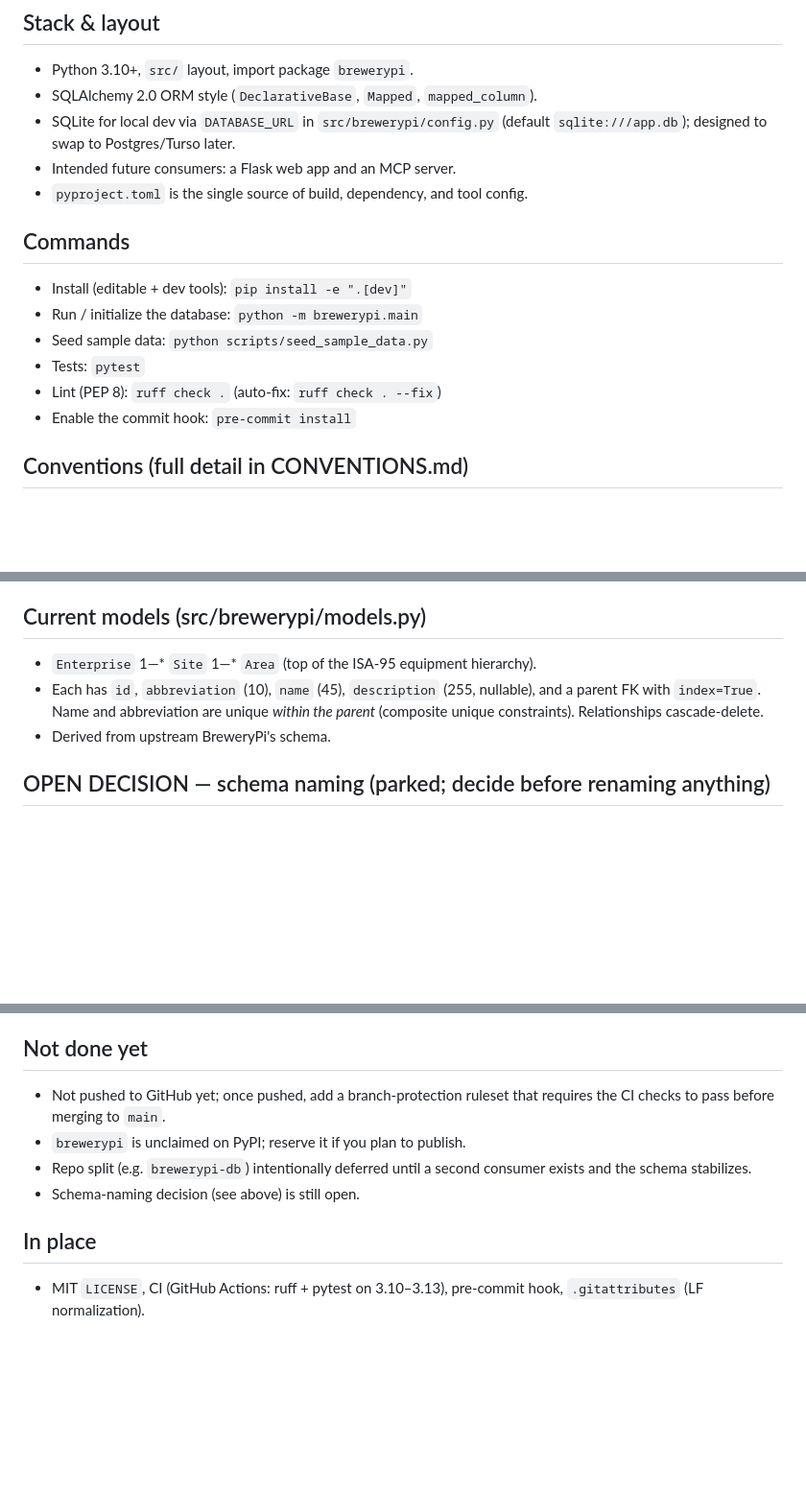
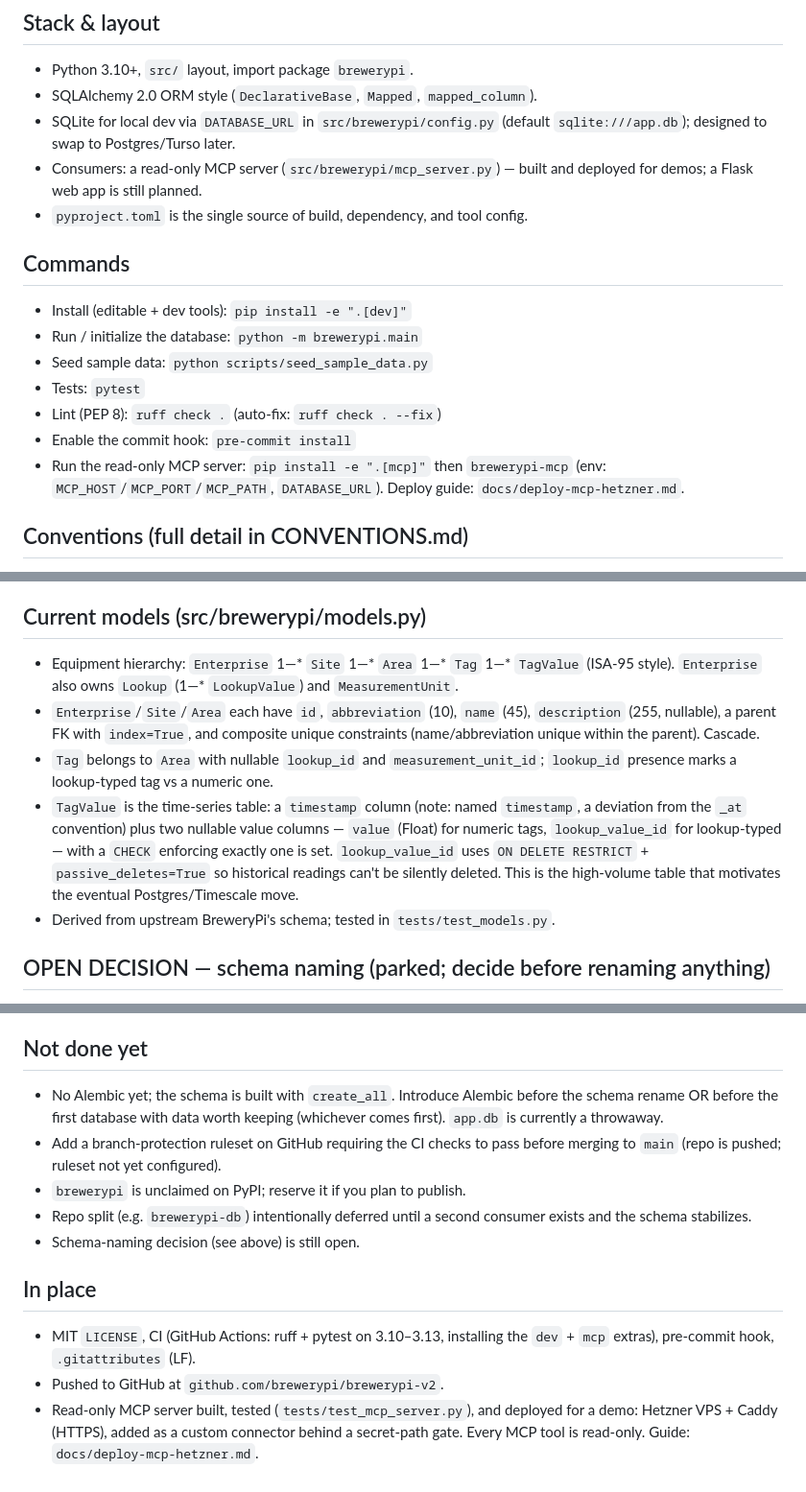
Before and after one commit to brewerypi/brewerypi-v2, a Markdown page: CLAUDE.md, 3 parts joined by grey strips. Shown at 96% size. Rendered like a GitHub page; blank space fills up the shorter version.

Commit message:
Refresh CLAUDE.md to current project state
Records the deployed read-only MCP server, the full model set (including the TagValue time-series design), the pushed GitHub repo, and CI installing the mcp extra. Adds the Alembic decision and updates the branch-protection note now that the repo is pushed.

```diff
--- a/CLAUDE.md
+++ b/CLAUDE.md
@@ -10,7 +10,8 @@ owns and has rights to. Keep the name `brewerypi` everywhere.
 - SQLAlchemy 2.0 ORM style (`DeclarativeBase`, `Mapped`, `mapped_column`).
 - SQLite for local dev via `DATABASE_URL` in `src/brewerypi/config.py`
   (default `sqlite:///app.db`); designed to swap to Postgres/Turso later.
-- Intended future consumers: a Flask web app and an MCP server.
+- Consumers: a read-only MCP server (`src/brewerypi/mcp_server.py`) — built
+  and deployed for demos; a Flask web app is still planned.
 - `pyproject.toml` is the single source of build, dependency, and tool config.
 
 ## Commands
@@ -20,6 +21,9 @@ owns and has rights to. Keep the name `brewerypi` everywhere.
 - Tests: `pytest`
 - Lint (PEP 8): `ruff check .`  (auto-fix: `ruff check . --fix`)
 - Enable the commit hook: `pre-commit install`
+- Run the read-only MCP server: `pip install -e ".[mcp]"` then `brewerypi-mcp`
+  (env: `MCP_HOST`/`MCP_PORT`/`MCP_PATH`, `DATABASE_URL`). Deploy guide:
+  `docs/deploy-mcp-hetzner.md`.
 
 ## Conventions (full detail in CONVENTIONS.md)
 - Tables: plural `snake_case` (`enterprises`, `sites`, `areas`).
@@ -35,11 +39,22 @@ owns and has rights to. Keep the name `brewerypi` everywhere.
 - PEP 8 enforced by ruff at line-length 79 (configured in `pyproject.toml`).
 
 ## Current models (src/brewerypi/models.py)
-- `Enterprise` 1—* `Site` 1—* `Area` (top of the ISA-95 equipment hierarchy).
-- Each has `id`, `abbreviation` (10), `name` (45), `description` (255, nullable),
-  and a parent FK with `index=True`. Name and abbreviation are unique *within
-  the parent* (composite unique constraints). Relationships cascade-delete.
-- Derived from upstream BreweryPi's schema.
+- Equipment hierarchy: `Enterprise` 1—* `Site` 1—* `Area` 1—* `Tag` 1—*
+  `TagValue` (ISA-95 style). `Enterprise` also owns `Lookup` (1—*
+  `LookupValue`) and `MeasurementUnit`.
+- `Enterprise`/`Site`/`Area` each have `id`, `abbreviation` (10), `name` (45),
+  `description` (255, nullable), a parent FK with `index=True`, and composite
+  unique constraints (name/abbreviation unique within the parent). Cascade.
+- `Tag` belongs to `Area` with nullable `lookup_id` and `measurement_unit_id`;
+  `lookup_id` presence marks a lookup-typed tag vs a numeric one.
+- `TagValue` is the time-series table: a `timestamp` column (note: named
+  `timestamp`, a deviation from the `_at` convention) plus two nullable value
+  columns — `value` (Float) for numeric tags, `lookup_value_id` for
+  lookup-typed — with a `CHECK` enforcing exactly one is set. `lookup_value_id`
+  uses `ON DELETE RESTRICT` + `passive_deletes=True` so historical readings
+  can't be silently deleted. This is the high-volume table that motivates the
+  eventual Postgres/Timescale move.
+- Derived from upstream BreweryPi's schema; tested in `tests/test_models.py`.
 
 ## OPEN DECISION — schema naming (parked; decide before renaming anything)
 Our conventions rename upstream's existing identifiers — e.g. table `Enterprise`
@@ -68,13 +83,21 @@ with PK `EnterpriseId` and FK `SiteId` — to `enterprises` / `id` / `enterprise
 - Line endings: `.gitattributes` pins `* text=auto eol=lf`; keep the editor on LF.
 
 ## Not done yet
-- Not pushed to GitHub yet; once pushed, add a branch-protection ruleset that
-  requires the CI checks to pass before merging to `main`.
+- No Alembic yet; the schema is built with `create_all`. Introduce Alembic
+  before the schema rename OR before the first database with data worth
+  keeping (whichever comes first). `app.db` is currently a throwaway.
+- Add a branch-protection ruleset on GitHub requiring the CI checks to pass
+  before merging to `main` (repo is pushed; ruleset not yet configured).
 - `brewerypi` is unclaimed on PyPI; reserve it if you plan to publish.
 - Repo split (e.g. `brewerypi-db`) intentionally deferred until a second
   consumer exists and the schema stabilizes.
 - Schema-naming decision (see above) is still open.
 
 ## In place
-- MIT `LICENSE`, CI (GitHub Actions: ruff + pytest on 3.10–3.13), pre-commit
-  hook, `.gitattributes` (LF normalization).
+- MIT `LICENSE`, CI (GitHub Actions: ruff + pytest on 3.10–3.13, installing
+  the `dev` + `mcp` extras), pre-commit hook, `.gitattributes` (LF).
+- Pushed to GitHub at `github.com/brewerypi/brewerypi-v2`.
+- Read-only MCP server built, tested (`tests/test_mcp_server.py`), and deployed
+  for a demo: Hetzner VPS + Caddy (HTTPS), added as a custom connector behind a
+  secret-path gate. Every MCP tool is read-only. Guide:
+  `docs/deploy-mcp-hetzner.md`.
```
